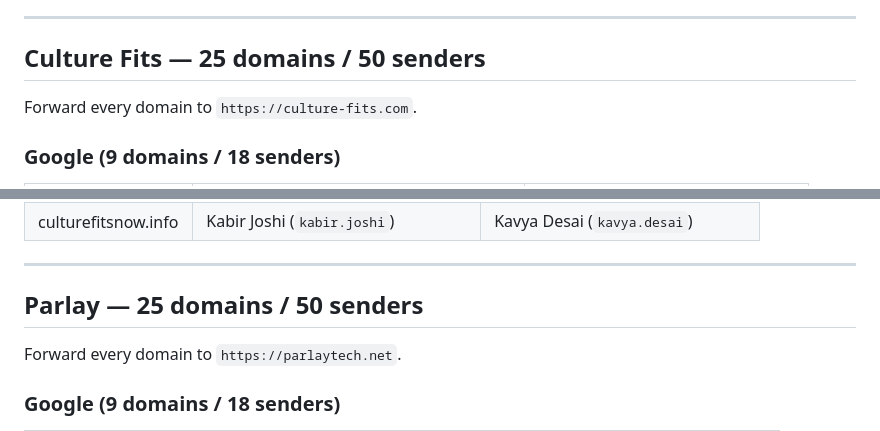
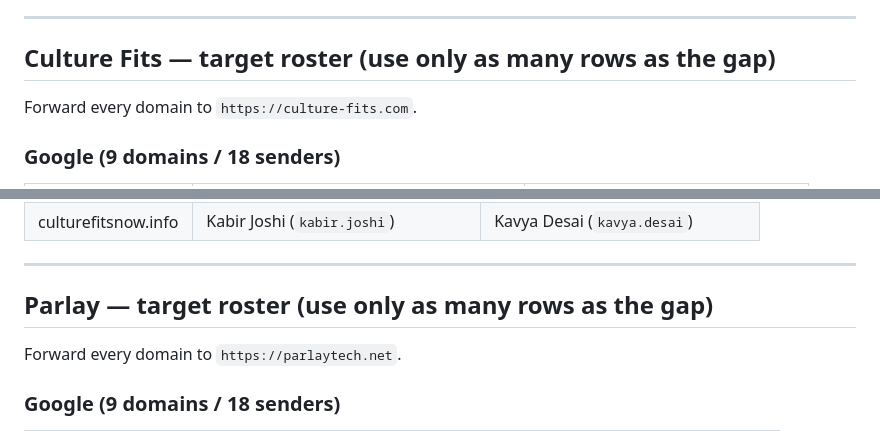
Before and after one commit to joshuaosborn561-lang/onboardingwizard, a Markdown page: docs/CULTURE-FITS-PARLAY-PLAN.md, 2 parts joined by grey strips. Drawn GitHub-style.

```diff
--- a/docs/CULTURE-FITS-PARLAY-PLAN.md
+++ b/docs/CULTURE-FITS-PARLAY-PLAN.md
@@ -95,7 +108,7 @@ Year 2 domains only hit if someone turns auto-renew back on (25 × $22.14 ≈ $5
 
 ---
 
-## Culture Fits — 25 domains / 50 senders
+## Culture Fits — target roster (use only as many rows as the gap)
 
 Forward every domain to `https://culture-fits.com`.
 
@@ -136,7 +149,7 @@ Forward every domain to `https://culture-fits.com`.
 
 ---
 
-## Parlay — 25 domains / 50 senders
+## Parlay — target roster (use only as many rows as the gap)
 
 Forward every domain to `https://parlaytech.net`.
 
```
Also changed, not shown: other parts of docs/CULTURE-FITS-PARLAY-PLAN.md (+21 -8 lines).
